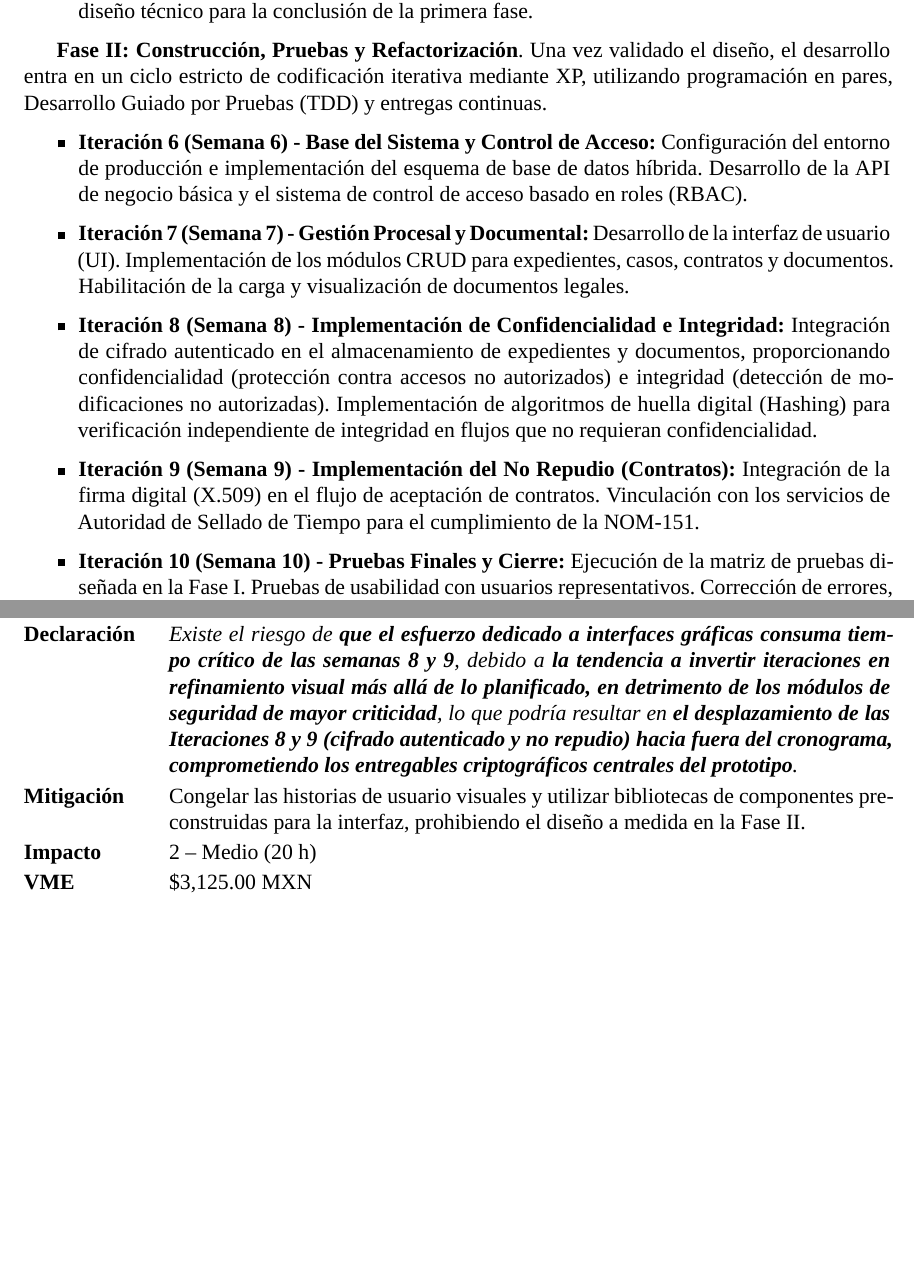
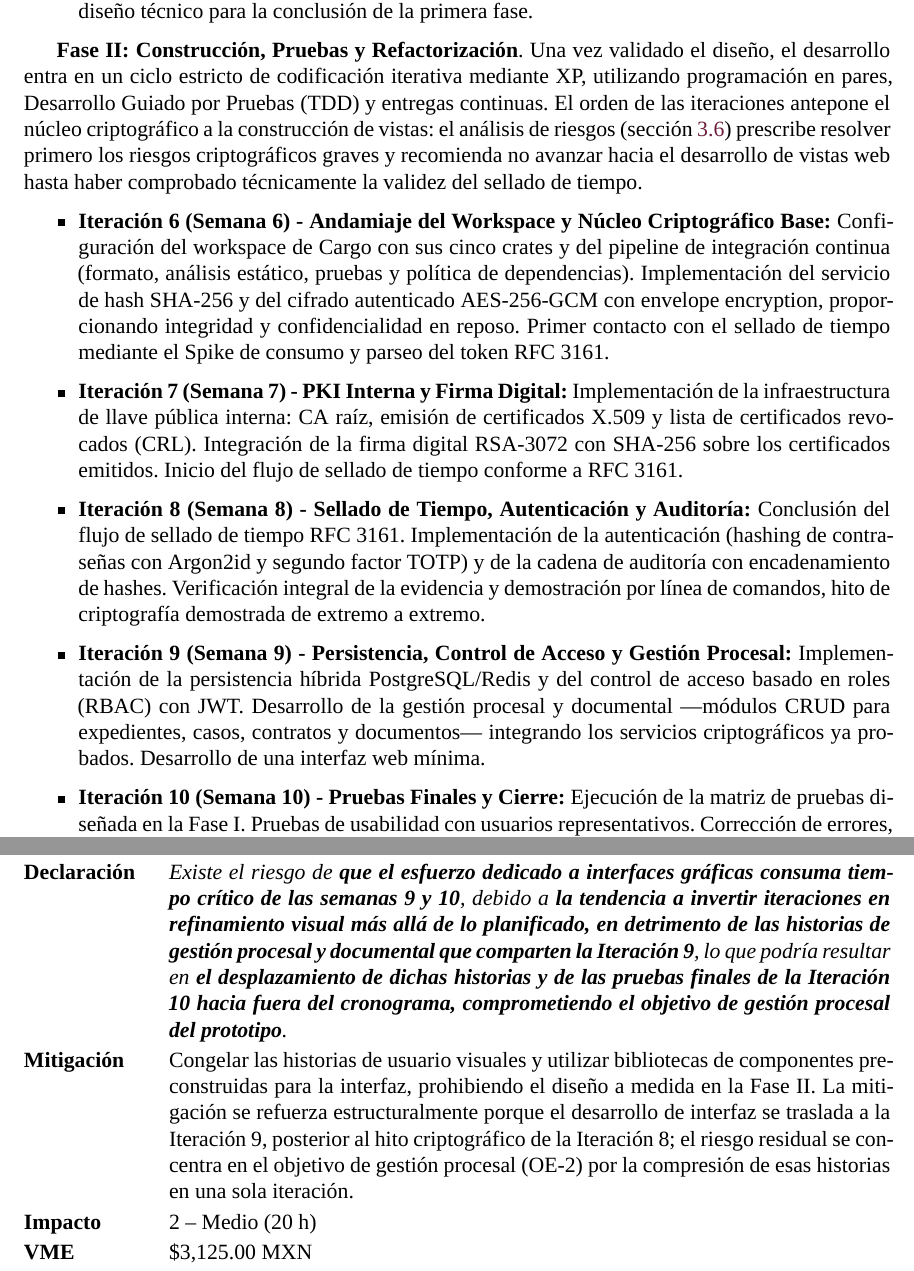
Before and after one commit to eddndev/TT2026-B136, a LaTeX thesis (latex/main.tex, which reads latex/chapters/03-analisis-diseno.tex): two parts of pages 39 and 104 of 151 before the commit and two parts of pages 39 and 105 of 152 after it, joined at a grey line, cut so that both start at the same text, the shorter picture padded with empty space. Compiled offline with XeLaTeX; a missing font is replaced by an installed copy or a similar font.

Commit message:
docs(latex): reorder fase ii schedule and complete the crate inventory

```diff
--- a/latex/chapters/03-analisis-diseno.tex
+++ b/latex/chapters/03-analisis-diseno.tex
@@ -31,16 +31,16 @@ Para abordar la complejidad del sistema, el proyecto estará segmentado en dos f
   \item \textbf{Iteración 5 (Semana 5) - Estrategia de Calidad y Cierre Documental:} Creación de la matriz de pruebas (funcionales, de integración y criptográficas). Cierre y validación documental del diseño técnico para la conclusión de la primera fase.
 \end{itemize}
 
-\textbf{Fase II: Construcción, Pruebas y Refactorización}. Una vez validado el diseño, el desarrollo entra en un ciclo estricto de codificación iterativa mediante XP, utilizando programación en pares, Desarrollo Guiado por Pruebas (TDD) y entregas continuas.
+\textbf{Fase II: Construcción, Pruebas y Refactorización}. Una vez validado el diseño, el desarrollo entra en un ciclo estricto de codificación iterativa mediante XP, utilizando programación en pares, Desarrollo Guiado por Pruebas (TDD) y entregas continuas. El orden de las iteraciones antepone el núcleo criptográfico a la construcción de vistas: el análisis de riesgos (sección~\ref{sec:riesgos}) prescribe resolver primero los riesgos criptográficos graves y recomienda no avanzar hacia el desarrollo de vistas web hasta haber comprobado técnicamente la validez del sellado de tiempo.
 
 \begin{itemize}
-  \item \textbf{Iteración 6 (Semana 6) - Base del Sistema y Control de Acceso:} Configuración del entorno de producción e implementación del esquema de base de datos híbrida. Desarrollo de la API de negocio básica y el sistema de control de acceso basado en roles (RBAC).
-
-  \item \textbf{Iteración 7 (Semana 7) - Gestión Procesal y Documental:} Desarrollo de la interfaz de usuario (UI). Implementación de los módulos CRUD para expedientes, casos, contratos y documentos. Habilitación de la carga y visualización de documentos legales.
-
-  \item \textbf{Iteración 8 (Semana 8) - Implementación de Confidencialidad e Integridad:} Integración de cifrado autenticado en el almacenamiento de expedientes y documentos, proporcionando confidencialidad (protección contra accesos no autorizados) e integridad (detección de modificaciones no autorizadas). Implementación de algoritmos de huella digital (Hashing) para verificación independiente de integridad en flujos que no requieran confidencialidad.
-
-  \item \textbf{Iteración 9 (Semana 9) - Implementación del No Repudio (Contratos):} Integración de la firma digital (X.509) en el flujo de aceptación de contratos. Vinculación con los servicios de Autoridad de Sellado de Tiempo para el cumplimiento de la NOM-151.
+  \item \textbf{Iteración 6 (Semana 6) - Andamiaje del Workspace y Núcleo Criptográfico Base:} Configuración del workspace de Cargo con sus cinco crates y del pipeline de integración continua (formato, análisis estático, pruebas y política de dependencias). Implementación del servicio de hash SHA-256 y del cifrado autenticado AES-256-GCM con envelope encryption, proporcionando integridad y confidencialidad en reposo. Primer contacto con el sellado de tiempo mediante el Spike de consumo y parseo del token RFC 3161.
+
+  \item \textbf{Iteración 7 (Semana 7) - PKI Interna y Firma Digital:} Implementación de la infraestructura de llave pública interna: CA raíz, emisión de certificados X.509 y lista de certificados revocados (CRL). Integración de la firma digital RSA-3072 con SHA-256 sobre los certificados emitidos. Inicio del flujo de sellado de tiempo conforme a RFC 3161.
+
+  \item \textbf{Iteración 8 (Semana 8) - Sellado de Tiempo, Autenticación y Auditoría:} Conclusión del flujo de sellado de tiempo RFC 3161. Implementación de la autenticación (hashing de contraseñas con Argon2id y segundo factor TOTP) y de la cadena de auditoría con encadenamiento de hashes. Verificación integral de la evidencia y demostración por línea de comandos, hito de criptografía demostrada de extremo a extremo.
+
+  \item \textbf{Iteración 9 (Semana 9) - Persistencia, Control de Acceso y Gestión Procesal:} Implementación de la persistencia híbrida PostgreSQL/Redis y del control de acceso basado en roles (RBAC) con JWT. Desarrollo de la gestión procesal y documental —módulos CRUD para expedientes, casos, contratos y documentos— integrando los servicios criptográficos ya probados. Desarrollo de una interfaz web mínima.
 
   \item \textbf{Iteración 10 (Semana 10) - Pruebas Finales y Cierre:} Ejecución de la matriz de pruebas diseñada en la Fase I. Pruebas de usabilidad con usuarios representativos. Corrección de errores, refactorización final de código y elaboración de los manuales técnicos y de usuario.
 \end{itemize}
@@ -1755,11 +1755,11 @@ Clasificación por rango de severidad: 1--2 (Verde): Aceptar y monitorear sin ac
     Cat. & Operativo \\
     Sev. & 4 -- Significativo \\
     \midrule
-    Declaración & \emph{Existe el riesgo de \textbf{que el esfuerzo dedicado a interfaces gráficas consuma tiempo crítico de las semanas 8 y 9}, debido a \textbf{la tendencia a invertir iteraciones en refinamiento visual más allá de lo planificado, en detrimento de los módulos de seguridad de mayor criticidad}, lo que podría resultar en \textbf{el desplazamiento de las Iteraciones 8 y 9 (cifrado autenticado y no repudio) hacia fuera del cronograma, comprometiendo los entregables criptográficos centrales del prototipo}.} \\
-    Mitigación & Congelar las historias de usuario visuales y utilizar bibliotecas de componentes preconstruidas para la interfaz, prohibiendo el diseño a medida en la Fase II. \\
+    Declaración & \emph{Existe el riesgo de \textbf{que el esfuerzo dedicado a interfaces gráficas consuma tiempo crítico de las semanas 9 y 10}, debido a \textbf{la tendencia a invertir iteraciones en refinamiento visual más allá de lo planificado, en detrimento de las historias de gestión procesal y documental que comparten la Iteración 9}, lo que podría resultar en \textbf{el desplazamiento de dichas historias y de las pruebas finales de la Iteración 10 hacia fuera del cronograma, comprometiendo el objetivo de gestión procesal del prototipo}.} \\
+    Mitigación & Congelar las historias de usuario visuales y utilizar bibliotecas de componentes preconstruidas para la interfaz, prohibiendo el diseño a medida en la Fase II. La mitigación se refuerza estructuralmente porque el desarrollo de interfaz se traslada a la Iteración 9, posterior al hito criptográfico de la Iteración 8; el riesgo residual se concentra en el objetivo de gestión procesal (OE-2) por la compresión de esas historias en una sola iteración. \\
     Impacto & 2 -- Medio (20 h) \\
     VME & \$3,125.00 MXN \\
-    Contingencia & Recortar características no críticas (RF-19 Dashboard Ejecutivo o reportes visuales) para canalizar el esfuerzo íntegramente a los módulos de no repudio y cifrado. \\
+    Contingencia & Recortar características no críticas (RF-19 Dashboard Ejecutivo o reportes visuales) para canalizar el esfuerzo íntegramente a las historias de gestión procesal y documental de la Iteración 9. \\
     \bottomrule
   \end{tabularx}
 \end{table}
```
Also changed, not shown: latex/chapters/03-analisis-diseno.tex (18 more changed lines).
